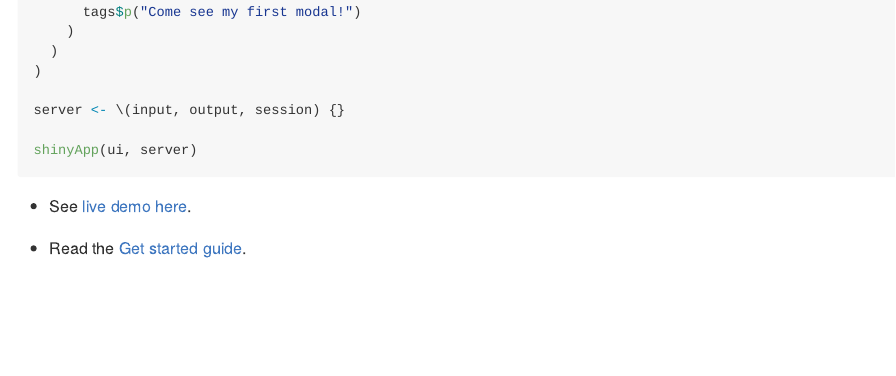
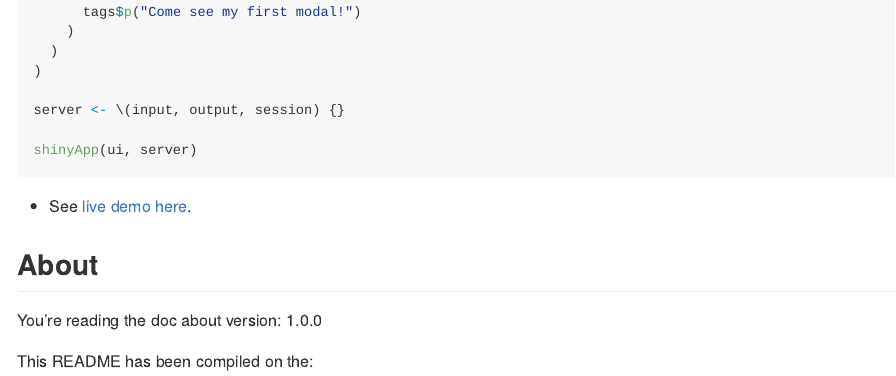
Before and after one commit to kennedymwavu/micromodal, an R Markdown document (README.Rmd): the page in a window 1100 px wide, from 1830 px down. The pictures show the output file README.md that the author committed with the source, drawn offline in the style of GitHub; badge pictures from the web are left out.

Commit message:
ch: remove relative path from README

```diff
--- a/README.Rmd
+++ b/README.Rmd
@@ -117,9 +117,6 @@ shinyApp(ui, server)
 
 - See [live demo here](https://mwavu.shinyapps.io/micromodal/).
 
-- Read the [Get started guide](./articles/micromodal.html).
-
-
 ## About
 
 You're reading the doc about version: `r pkgload::pkg_version()`
```
Also changed, not shown: README.md.
